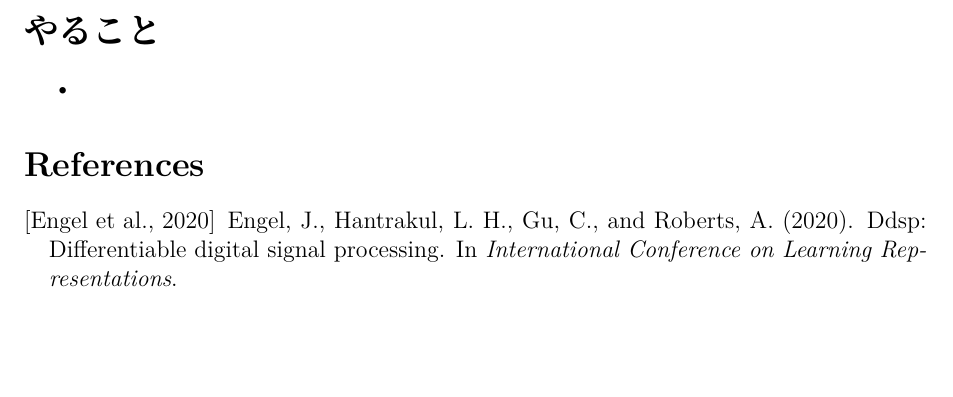
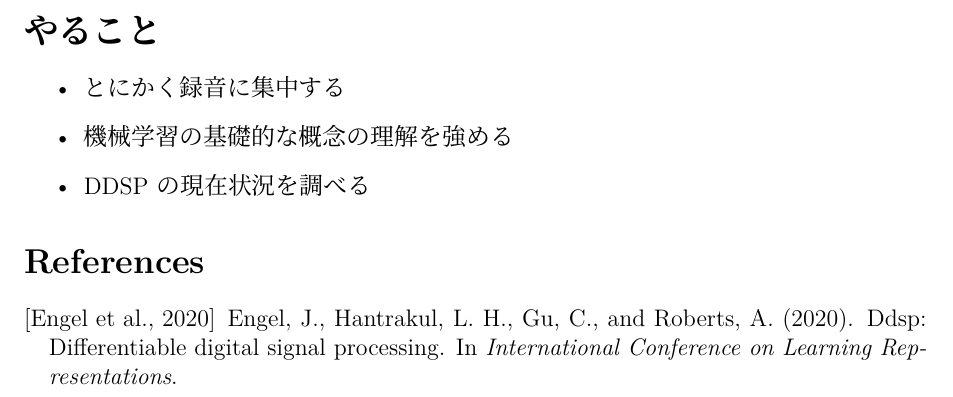
Before and after one commit to Corredor1230/MA_Reports, a LaTeX document (20241025/20241025_Corredor.tex): part of page 2 of 2, cut so that both start at the same text, the shorter picture padded with empty space. Compiled offline with XeLaTeX; a missing font is replaced by an installed copy or a similar font.

Commit message:
Updated files

```diff
--- a/20241025/20241025_Corredor.tex
+++ b/20241025/20241025_Corredor.tex
@@ -60,7 +60,9 @@ OpenSourceであるため、すぐに利用できると思う。
 \section*{やること}
 % Outline future steps here.
 \begin{itemize}
-    \item
+    \item とにかく録音に集中する
+    \item 機械学習の基礎的な概念の理解を強める
+    \item DDSPの現在状況を調べる
 \end{itemize}
 
 % Add your bibliography here.
```
Also changed, not shown: 20241025/20241025_Corredor.bbl, 20241025/20241025_Corredor.pdf, 20241101/20241101_Corredor.bbl (added), Template.bbl (added), referencenotes.pdf, 1 other file.
